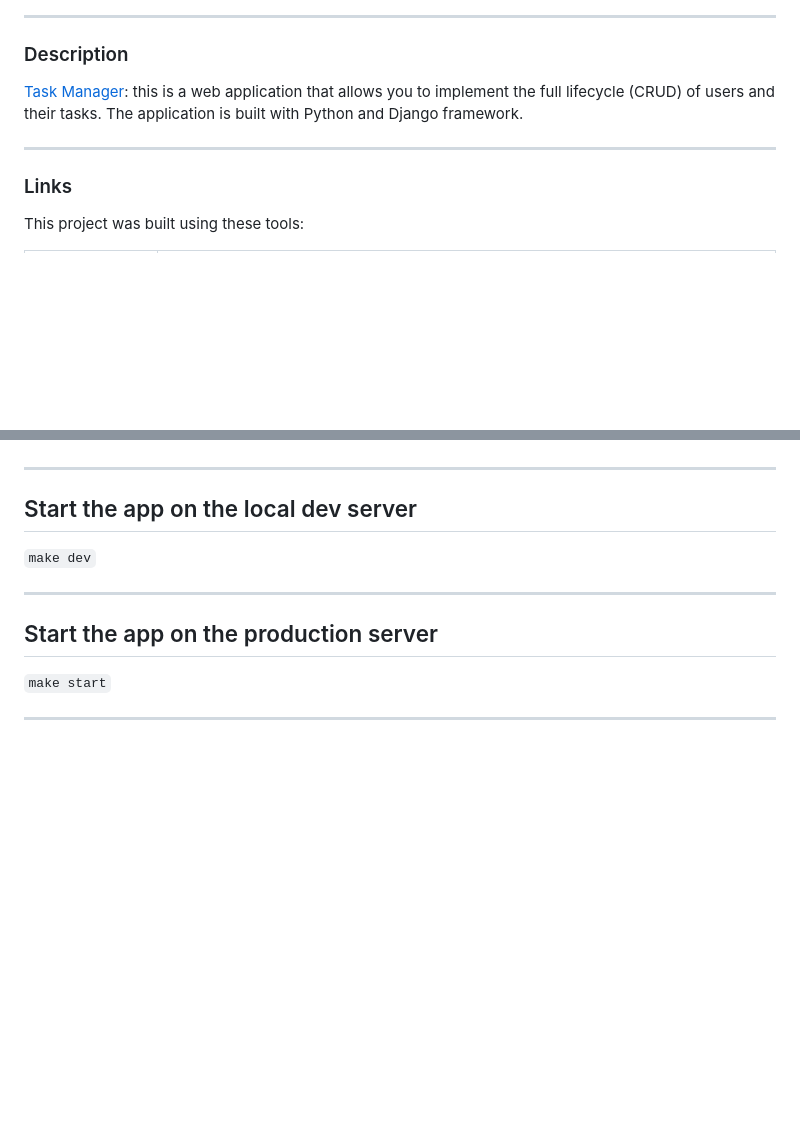
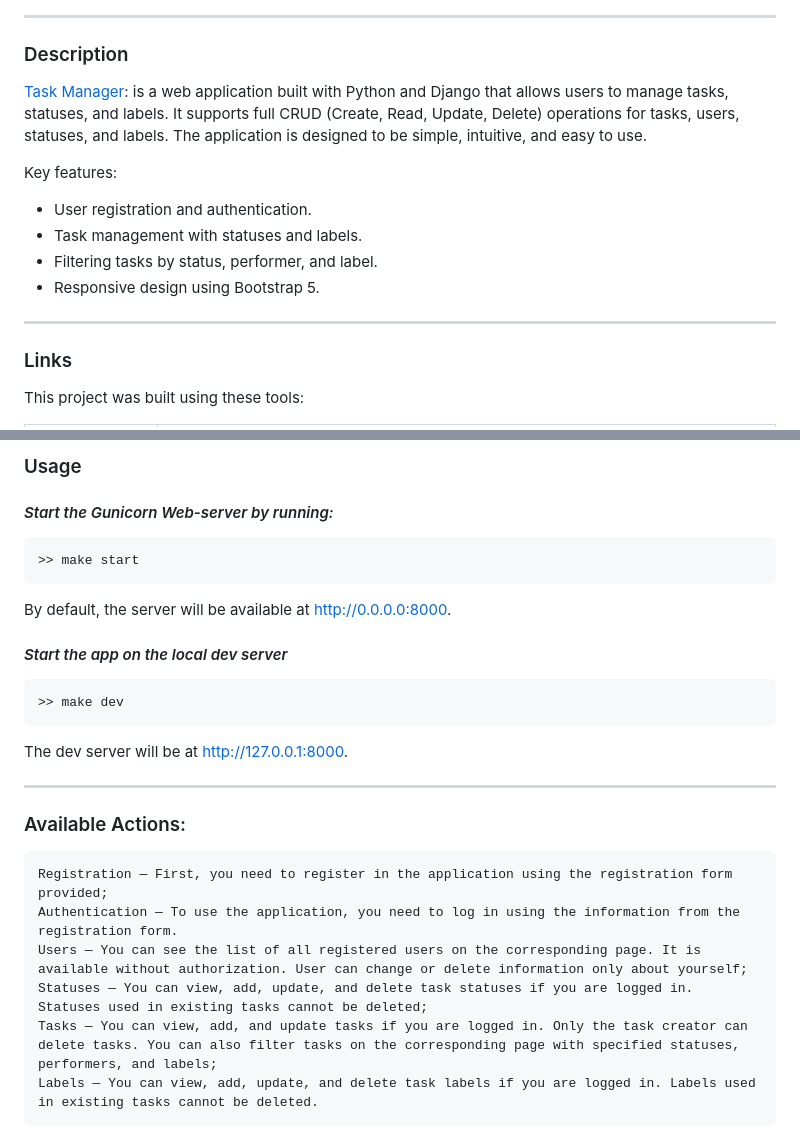
Before and after one commit to MaksimGoryachev/python-project-52, a Markdown page: README.md, 2 parts joined by grey strips. GitHub-like rendering; blank space fills up the shorter version.

````diff
--- a/README.md
+++ b/README.md
@@ -7,10 +7,15 @@
 ---
 ### Description
 
-[Task Manager](https://python-project-52-9hb2.onrender.com): this is a web application that allows you to implement the full lifecycle (CRUD) of users and their tasks. The application is built with Python and Django framework.
+[Task Manager](https://python-project-52-9hb2.onrender.com): is a web application built with Python and Django that allows users to manage tasks, statuses, and labels. It supports full CRUD (Create, Read, Update, Delete) operations for tasks, users, statuses, and labels. The application is designed to be simple, intuitive, and easy to use.
 
+Key features:
+- User registration and authentication.
+- Task management with statuses and labels.
+- Filtering tasks by status, performer, and label.
+- Responsive design using Bootstrap 5.
+---
 
----
 ### Links
 
 This project was built using these tools:
@@ -75,11 +113,28 @@ Install the package `make setup`
+### Usage
+
+#### _Start the Gunicorn Web-server by running:_
+
+```shell
+>> make start
+```
+
+By default, the server will be available at http://0.0.0.0:8000.
+
+#### _Start the app on the local dev server_
+
+```shell
+>> make dev
+```
+
+The dev server will be at http://127.0.0.1:8000.
 
 ---
 
-## Start the app on the local dev server
-`make dev`
+### Available Actions:
 
----
-## Start the app on the production server
-`make start`
-
----
+    Registration — First, you need to register in the application using the registration form provided;
+    Authentication — To use the application, you need to log in using the information from the registration form.
+    Users — You can see the list of all registered users on the corresponding page. It is available without authorization. User can change or delete information only about yourself;
+    Statuses — You can view, add, update, and delete task statuses if you are logged in. Statuses used in existing tasks cannot be deleted;
+    Tasks — You can view, add, and update tasks if you are logged in. Only the task creator can delete tasks. You can also filter tasks on the corresponding page with specified statuses, performers, and labels;
+    Labels — You can view, add, update, and delete task labels if you are logged in. Labels used in existing tasks cannot be deleted.
````
Also changed, not shown: other parts of README.md (+49 -16 lines).
